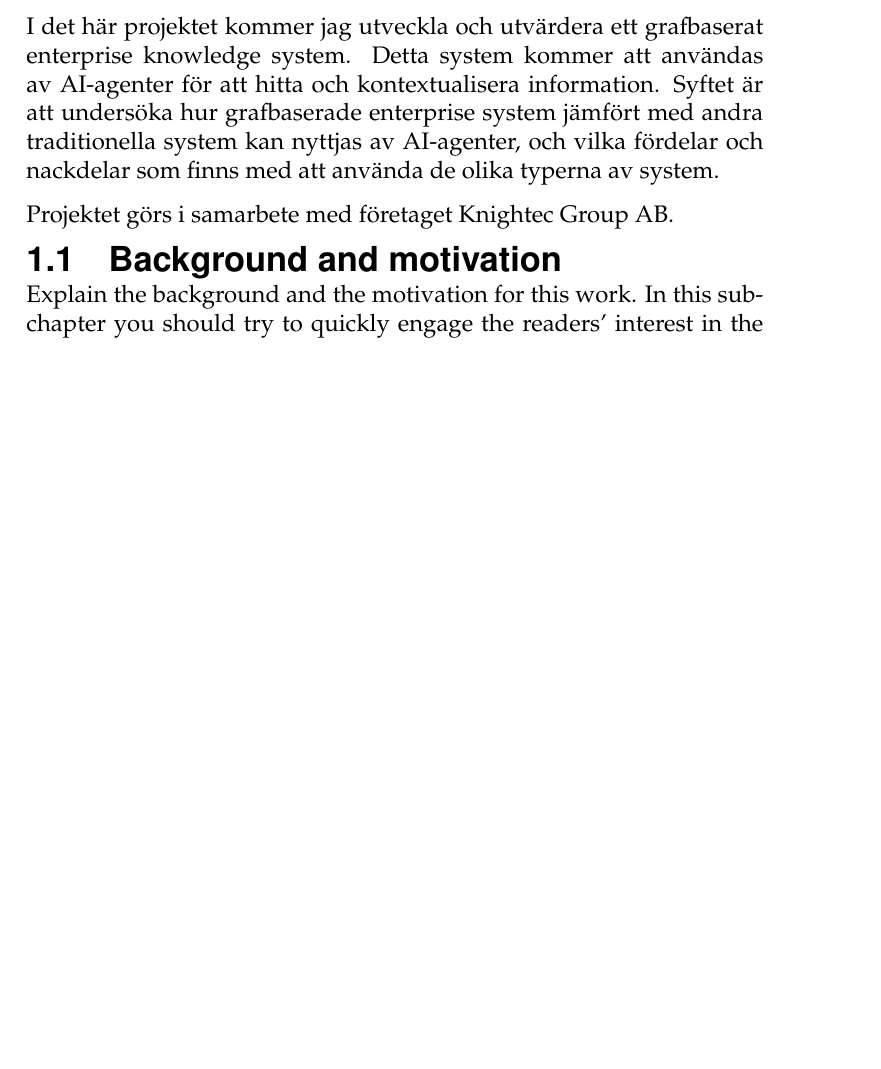
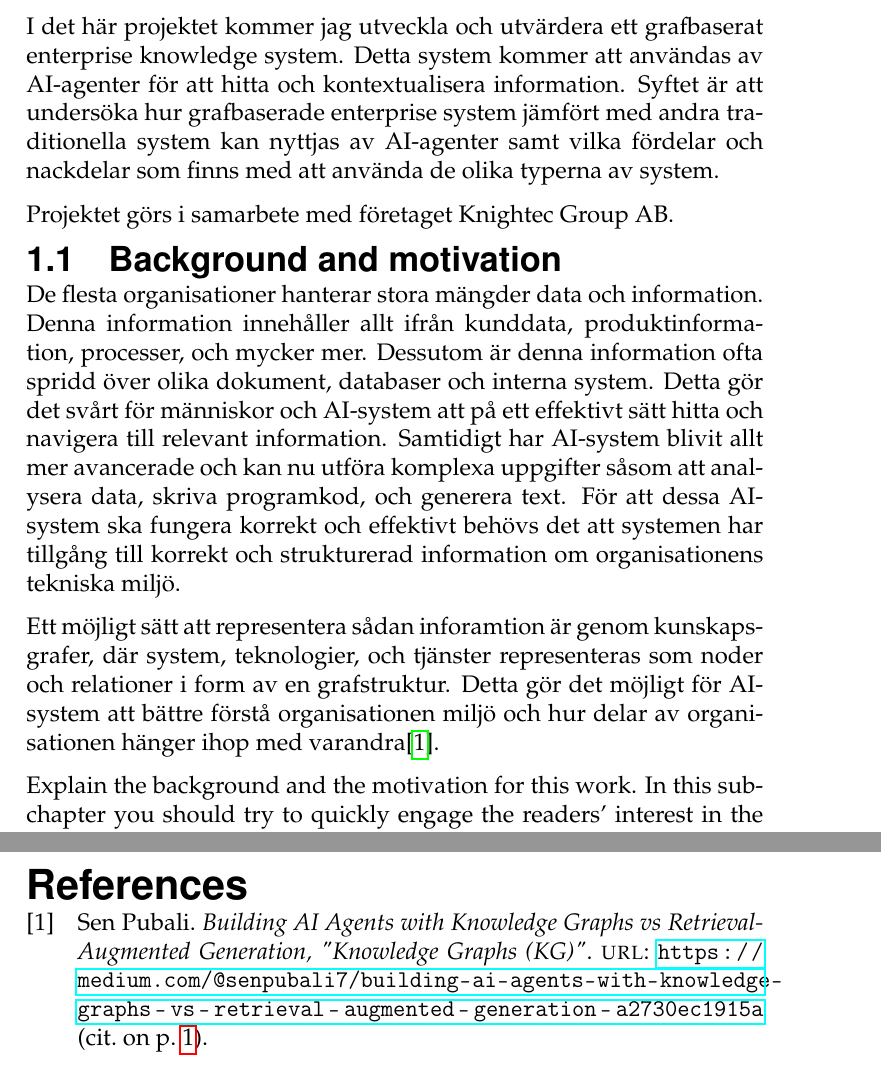
Before and after one commit to isak29/isak-bachelor-thesis, a LaTeX thesis (rapport/MiunThesisTemplate-master/thesis.tex, which reads rapport/MiunThesisTemplate-master/01-intro.tex): part of page 13 of 24 before the commit and two parts of pages 13 and 24 of 25 after it, the two joined at a grey line, cut so that both start at the same text, the shorter picture padded with empty space. Compiled offline with pdfLaTeX.

Commit message:
1.0 / 1.1
Started the first two sections in the introduction chapter.

```diff
--- a/rapport/MiunThesisTemplate-master/01-intro.tex
+++ b/rapport/MiunThesisTemplate-master/01-intro.tex
@@ -4,11 +4,20 @@ your work. Explain if it is a project proposed by a company or from a research g
 
 I det här projektet kommer jag utveckla och utvärdera ett grafbaserat enterprise knowledge system.
 Detta system kommer att användas av AI-agenter för att hitta och kontextualisera information.
-Syftet är att undersöka hur grafbaserade enterprise system jämfört med andra traditionella system kan nyttjas av AI-agenter, och vilka fördelar och nackdelar som finns med att använda de olika typerna av system.
+Syftet är att undersöka hur grafbaserade enterprise system jämfört med andra traditionella system kan nyttjas av AI-agenter samt vilka fördelar och nackdelar som finns med att använda de olika typerna av system.
 
 Projektet görs i samarbete med företaget Knightec Group AB.
 \subsection{\translate{Background and motivation}}\label{subsec:background}
 \noindent
+De flesta organisationer hanterar stora mängder data och information. Denna information innehåller allt ifrån kunddata, produktinformation, processer, och mycker mer. Dessutom är denna information ofta spridd över olika dokument, databaser och interna system.
+Detta gör det svårt för människor och AI-system att på ett effektivt sätt hitta och navigera till relevant information.
+Samtidigt har AI-system blivit allt mer avancerade och kan nu utföra komplexa uppgifter såsom att analysera data, skriva programkod, och generera text.
+För att dessa AI-system ska fungera korrekt och effektivt behövs det att systemen har tillgång till korrekt och strukturerad information om organisationens tekniska miljö.
+
+Ett möjligt sätt att representera sådan inforamtion är genom kunskapsgrafer, där system, teknologier, och tjänster representeras som noder och relationer i form av en grafstruktur.
+Detta gör det möjligt för AI-system att bättre förstå organisationen miljö och hur delar av organisationen hänger ihop med varandra\cite{1}.
+
+
 Explain the background and the motivation for this work. In this sub-chapter you should try to
 quickly engage the readers' interest in the problem area you have chosen to examine. Demonstrate
 that you are familiar with the technical problem, and that you understand the context in which your
```
Also changed, not shown: rapport/MiunThesisTemplate-master/literature.bib (+4 -4 lines), README.md, rapport/MiunThesisTemplate-master/thesis.bbl, 2 other files.
